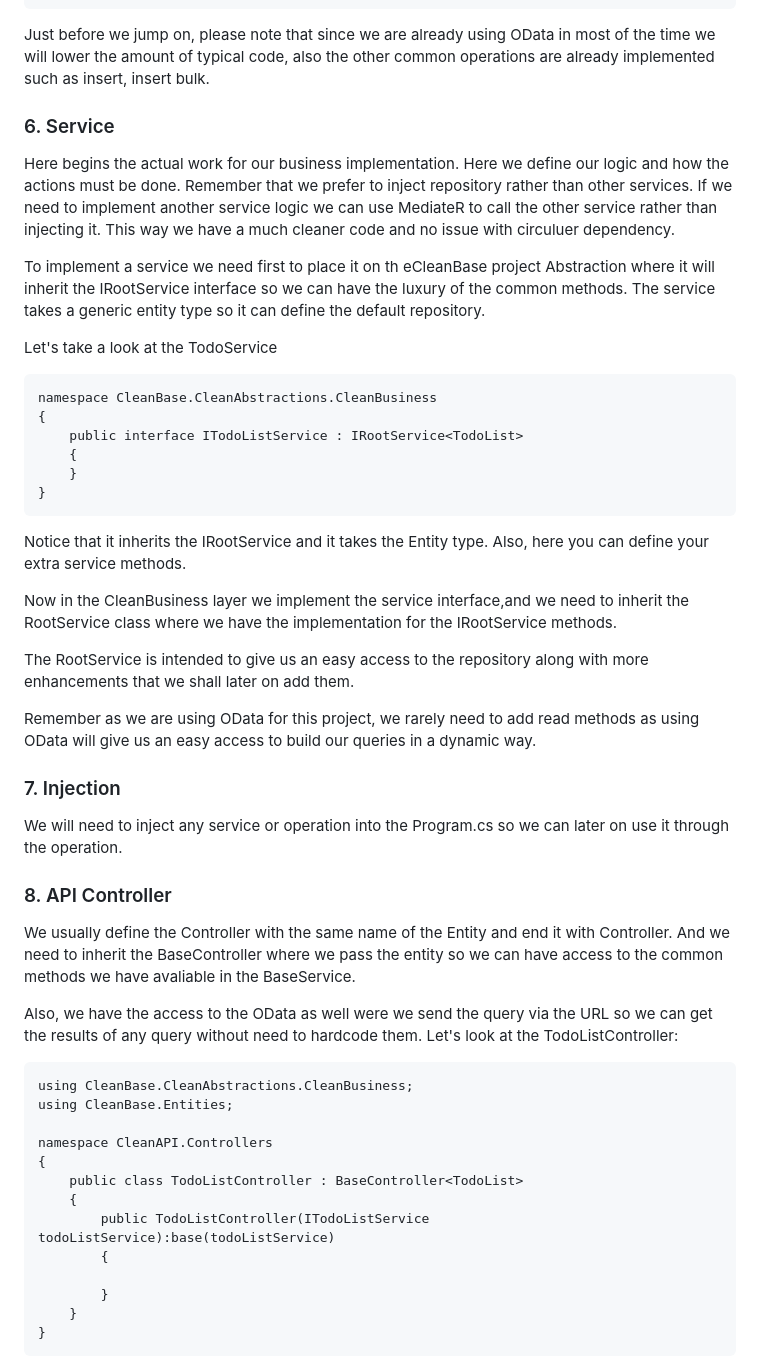
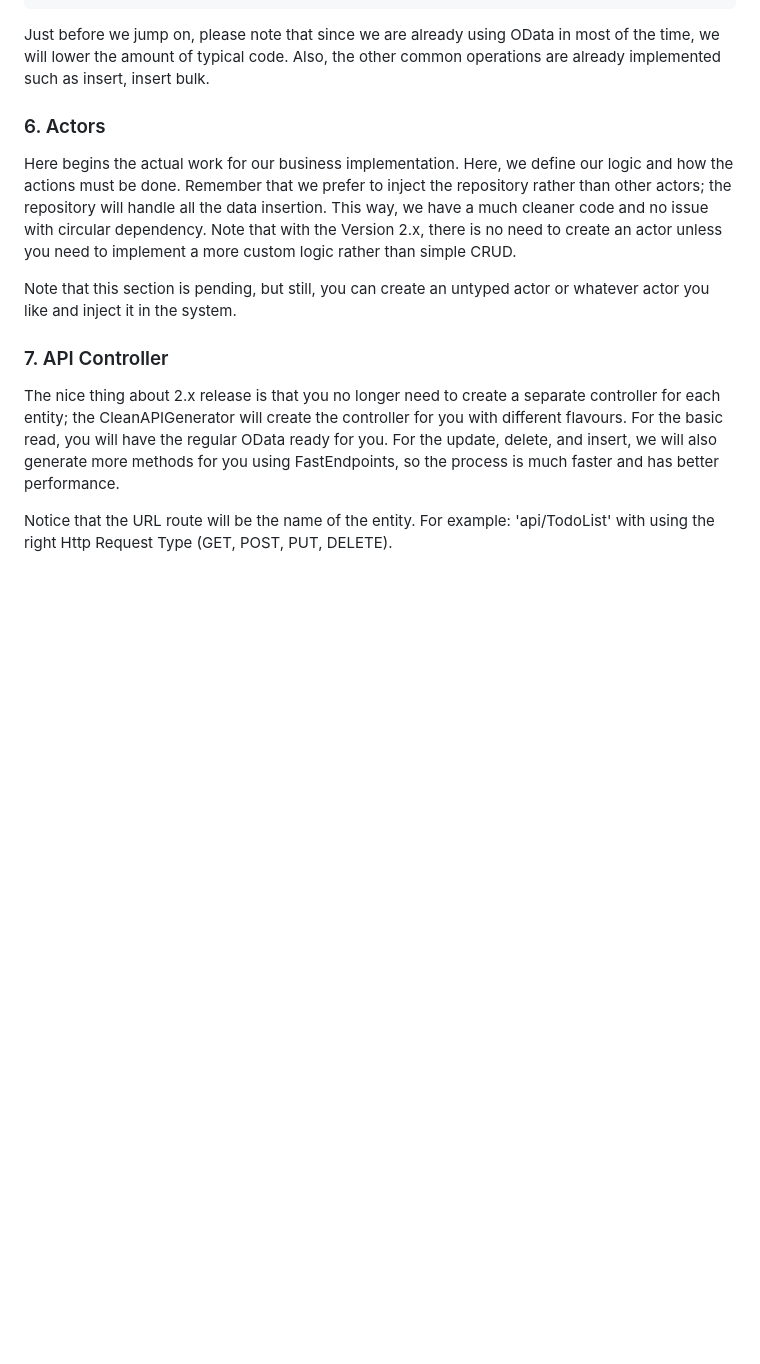
Before and after one commit to advanced-software-solutions/.net-clean-archticture, a Markdown page: README.md, the part around the change printed below. Rendered like a GitHub page; blank space fills up the shorter version.

```diff
--- a/README.md
+++ b/README.md
@@ -188,48 +187,16 @@ For you to understand how the repository class works, let's examin a method that
                 }
             }
         }
-Just before we jump on, please note that since we are already using OData in most of the time we will lower the amount of typical code, also the other common operations are already implemented such as insert, insert bulk.
+Just before we jump on, please note that since we are already using OData in most of the time, we will lower the amount of typical code. Also, the other common operations are already implemented such as insert, insert bulk.
 
-### 6. Service
-Here begins the actual work for our business implementation. Here we define our logic and how the actions must be done. Remember that we prefer to inject repository rather than other services. If we need to implement another service logic we can use MediateR to call the other service rather than injecting it. This way we have a much cleaner code and no issue with circuluer dependency.
+### 6. Actors
+Here begins the actual work for our business implementation. Here, we define our logic and how the actions must be done. Remember that we prefer to inject the repository rather than other actors; the repository will handle all the data insertion. This way, we have a much cleaner code and no issue with circular dependency. Note that with the Version 2.x, there is no need to create an actor unless you need to implement a more custom logic rather than simple CRUD.
 
-To implement a service we need first to place it on th eCleanBase project Abstraction where it will inherit the IRootService interface so we can have the luxury of the common methods. The service takes a generic entity type so it can define the default repository.
+Note that this section is pending, but still, you can create an untyped actor or whatever actor you like and inject it in the system.
 
-Let's take a look at the TodoService
 
-    namespace CleanBase.CleanAbstractions.CleanBusiness
-    {
-        public interface ITodoListService : IRootService<TodoList>
-        {
-        }
-    }
-Notice that it inherits the IRootService and it takes the Entity type. Also, here you can define your extra service methods.
+### 7. API Controller
+The nice thing about 2.x release is that you no longer need to create a separate controller for each entity; the CleanAPIGenerator will create the controller for you with different flavours. For the basic read, you will have the regular OData ready for you. For the update, delete, and insert, we will also generate more methods for you using FastEndpoints, so the process is much faster and has better performance.
 
-Now in the CleanBusiness layer we implement the service interface,and we need to inherit the RootService class where we have the implementation for the IRootService methods.
+Notice that the URL route will be the name of the entity. For example: 'api/TodoList' with using the right Http Request Type (GET, POST, PUT, DELETE).
 
-The RootService is intended to give us an easy access to the repository along with more enhancements that we shall later on add them.
-
-Remember as we are using OData for this project, we rarely need to add read methods as using OData will give us an easy access to build our queries in a dynamic way.
-
-### 7. Injection
-We will need to inject any service or operation into the Program.cs so we can later on use it through the operation.
-
-### 8. API Controller
-We usually define the Controller with the same name of the Entity and end it with Controller. And we need to inherit the BaseController where we pass the entity so we can have access to the common methods we have avaliable in the BaseService.
-
-Also, we have the access to the OData as well were we send the query via the URL so we can get the results of any query without need to hardcode them. Let's look at the TodoListController:
-
-    using CleanBase.CleanAbstractions.CleanBusiness;
-    using CleanBase.Entities;
-
-    namespace CleanAPI.Controllers
-    {
-        public class TodoListController : BaseController<TodoList>
-        {
-            public TodoListController(ITodoListService todoListService):base(todoListService)
-            {
-
-            }
-        }
-    }
-
```
Also changed, not shown: other parts of README.md (+4 -57 lines).
